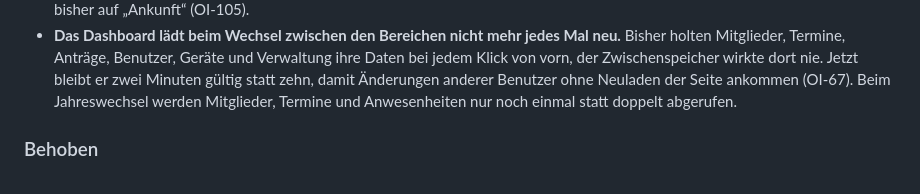
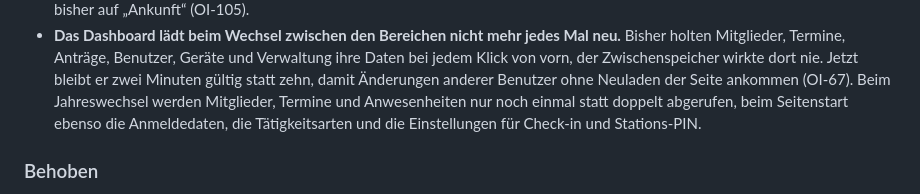
Before and after one commit to mcmaier/EhrenSache, a Markdown page: CHANGELOG.md, the part around the change. Rendered like a GitHub page.

Commit message:
docs(cache): Changelog um den Seitenstart ergaenzt
Co-Authored-By: Claude Opus 5.5 <noreply@anthropic.com>

```diff
--- a/CHANGELOG.md
+++ b/CHANGELOG.md
@@ -24,7 +24,9 @@ Versionierung folgt [Semantic Versioning](https://semver.org/lang/de/).
   holten Mitglieder, Termine, Anträge, Benutzer, Geräte und Verwaltung ihre Daten bei jedem Klick
   von vorn, der Zwischenspeicher wirkte dort nie. Jetzt bleibt er zwei Minuten gültig statt zehn,
   damit Änderungen anderer Benutzer ohne Neuladen der Seite ankommen (OI-67). Beim Jahreswechsel
-  werden Mitglieder, Termine und Anwesenheiten nur noch einmal statt doppelt abgerufen.
+  werden Mitglieder, Termine und Anwesenheiten nur noch einmal statt doppelt abgerufen, beim
+  Seitenstart ebenso die Anmeldedaten, die Tätigkeitsarten und die Einstellungen für Check-in und
+  Stations-PIN.
 
 ### Behoben
 - **Nach Genehmigen oder Löschen des letzten Eintrags einer Seite erscheint die letzte
```
